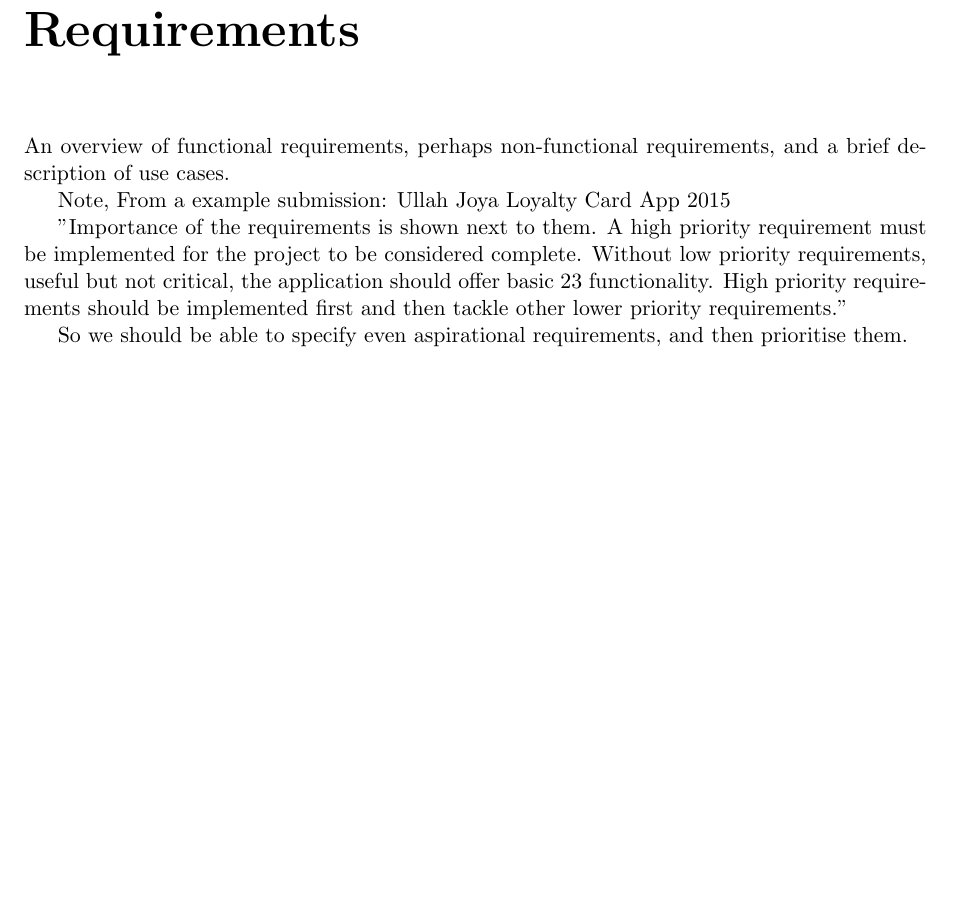
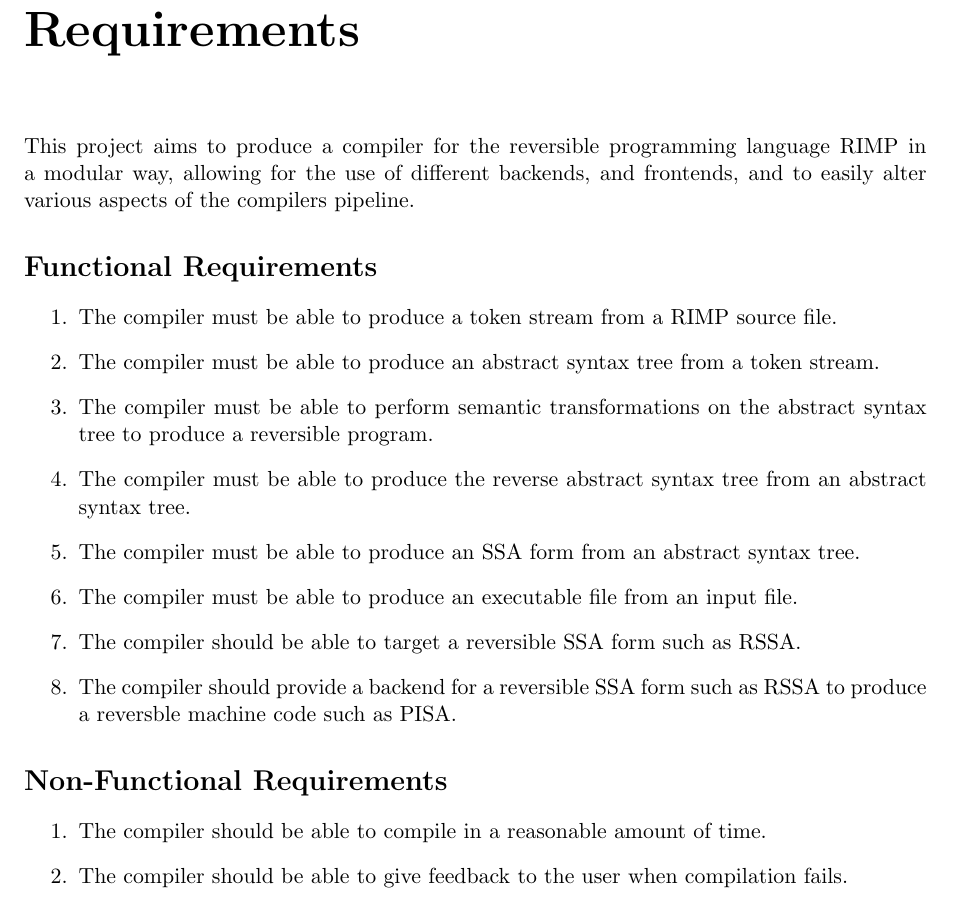
Before and after one commit to dakaidan/RIMPiler, a LaTeX thesis (Documentation/BSPR/main.tex, which reads Documentation/BSPR/requirements.tex): part of page 5 of 8, cut so that both start at the same text, the shorter picture padded with empty space. Compiled offline with pdfLaTeX.

Commit message:
Add docummentation

```diff
--- a/Documentation/BSPR/requirements.tex
+++ b/Documentation/BSPR/requirements.tex
@@ -1,17 +1,40 @@
 \chapter*{Requirements}
 
-An overview of functional requirements, perhaps non-functional requirements, and a brief description of use cases.
+This project aims to produce a compiler for the reversible programming language RIMP in a modular way, allowing for the use of different backends, and frontends, and to easily alter various aspects of the compilers pipeline.
 
-Note, From a example submission:
-Ullah Joya
-Loyalty Card App
-2015
+\section*{Functional Requirements}
 
-"Importance of the requirements is shown next to them. A high priority requirement
-must be implemented for the project to be considered complete. Without low
-priority requirements, useful but not critical, the application should offer basic
-23
-functionality. High priority requirements should be implemented first and then
-tackle other lower priority requirements."
+\begin{enumerate}
+    \item The compiler must be able to produce a token stream from a RIMP source file.
+    \item The compiler must be able to produce an abstract syntax tree from a token stream.
+    \item The compiler must be able to perform semantic transformations on the abstract syntax tree to produce a reversible program.
+    \item The compiler must be able to produce the reverse abstract syntax tree from an abstract syntax tree.
+    \item The compiler must be able to produce an SSA form from an abstract syntax tree.
+    \item The compiler must be able to produce an executable file from an input file.
+    \item The compiler should be able to target a reversible SSA form such as RSSA.
+    \item The compiler should provide a backend for a reversible SSA form such as RSSA to produce a reversble machine code such as PISA.
+\end{enumerate}
 
-So we should be able to specify even aspirational requirements, and then prioritise them.
+
+\section*{Non-Functional Requirements}
+
+\begin{enumerate}
+    \item The compiler should be able to compile in a reasonable amount of time.
+    \item The compiler should be able to give feedback to the user when compilation fails.
+\end{enumerate}
+
+%An overview of functional requirements, perhaps non-functional requirements, and a brief description of use cases.
+%
+%Note, From a example submission:
+%Ullah Joya
+%Loyalty Card App
+%2015
+%
+%"Importance of the requirements is shown next to them. A high priority requirement
+%must be implemented for the project to be considered complete. Without low
+%priority requirements, useful but not critical, the application should offer basic
+%23
+%functionality. High priority requirements should be implemented first and then
+%tackle other lower priority requirements."
+%
+%So we should be able to specify even aspirational requirements, and then prioritise them.
```
Also changed, not shown: Documentation/BSPR/BSPR.pdf, Documentation/FrontMatter/logo.png (added), 3 other files.
